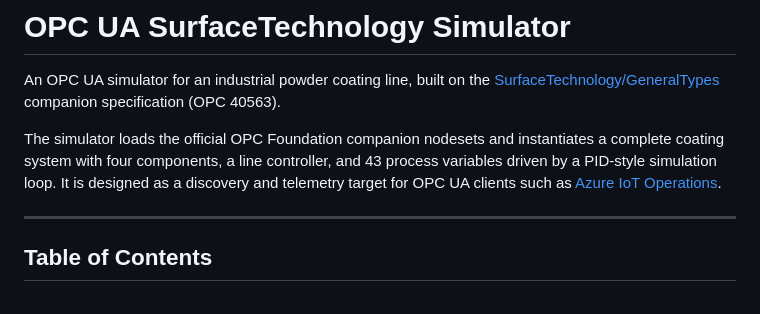
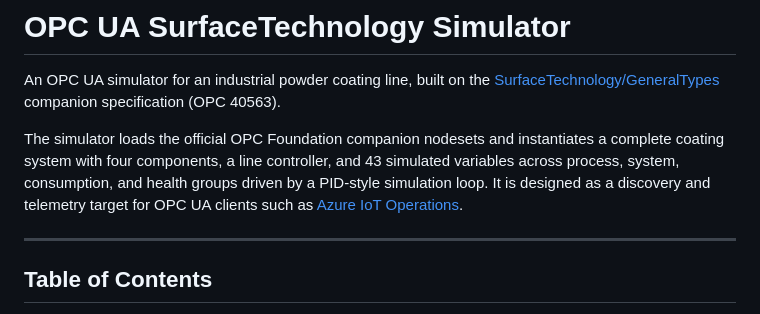
Before and after one commit to mc5eamus/opcua-surfacetech-simulator, a Markdown page: README.md, the part around the change. Rendered like a GitHub page.

Commit message:
Potential fix for pull request finding
Co-authored-by: Copilot Autofix powered by AI <175728472+Copilot@users.noreply.github.com>

```diff
--- a/README.md
+++ b/README.md
@@ -6,9 +6,10 @@ companion specification (OPC 40563).
 
 The simulator loads the official OPC Foundation companion nodesets and
 instantiates a complete coating system with four components, a line
-controller, and 43 process variables driven by a PID-style simulation
-loop. It is designed as a discovery and telemetry target for OPC UA
-clients such as
+controller, and 43 simulated variables across process, system,
+consumption, and health groups driven by a PID-style simulation loop.
+It is designed as a discovery and telemetry target for OPC UA clients
+such as
 [Azure IoT Operations](https://learn.microsoft.com/en-us/azure/iot-operations/discover-manage-assets/howto-detect-opc-ua-assets).
 
 ---
```
